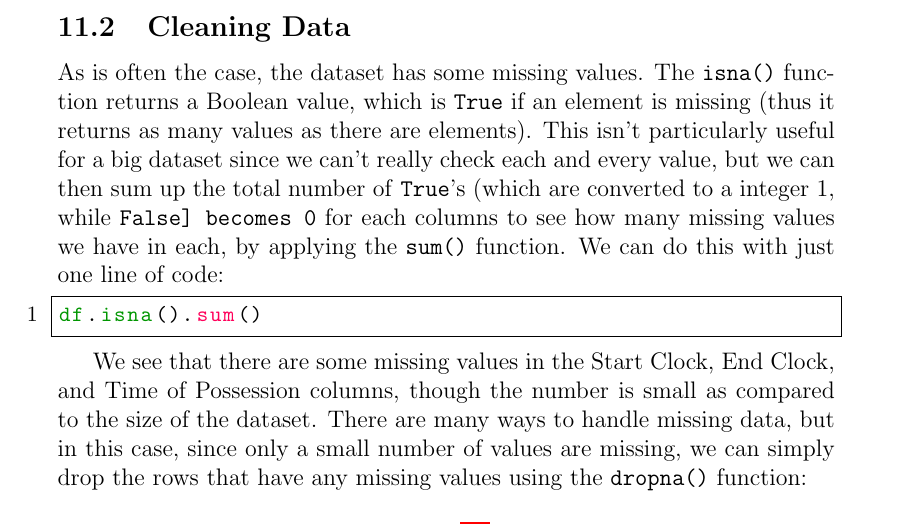
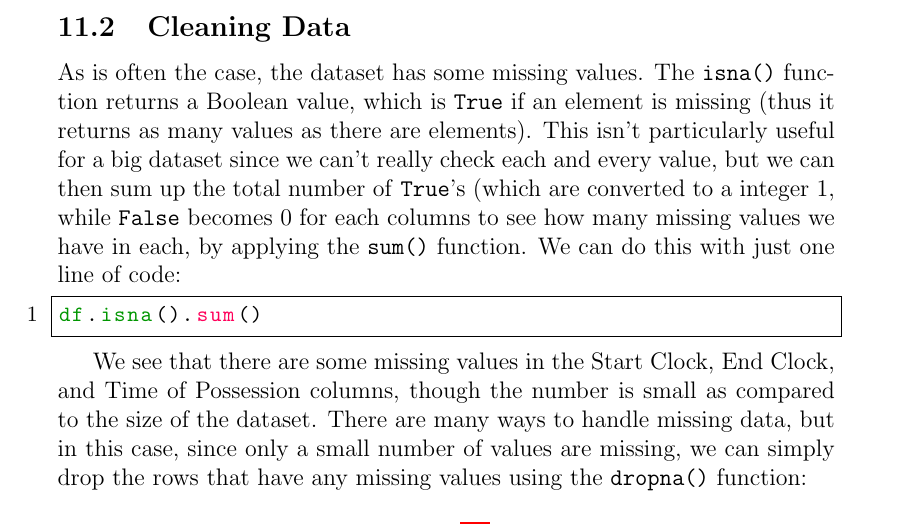
Before and after one commit to sushobhansen/aci-python-workshop, a LaTeX document (notes.tex): part of page 56 of 60, cut so that both start at the same text. Compiled offline with pdfLaTeX.

Commit message:
Updated code for advanced

```diff
--- a/notes.tex
+++ b/notes.tex
@@ -1220,7 +1220,7 @@
 Individual columns can be accessed using the column header, as shown in the second line of the code above. This is a particularly useful feature, because it allows the programmer to avoid having to remember the index of a column, and also makes the code more readable. Multiple columns can be accessed at the same time by separating their headers with a comma. Once a column(s) has been accessed, individual rows can be sliced as usual. Pandas furthermore has a \code{describe()} function that gives a quick statistical summary of the data in each column.
 
 \subsection{Cleaning Data}
-As is often the case, the dataset has some missing values. The \code{isna()} function returns a Boolean value, which is \code{True} if an element is missing (thus it returns as many values as there are elements). This isn't particularly useful for a big dataset since we can't really check each and every value, but we can then sum up the total number of \code{True}'s (which are converted to a integer 1, while \code{False] becomes 0} for each columns to see how many missing values we have in each, by applying the \code{sum()} function. We can do this with just one line of code:
+As is often the case, the dataset has some missing values. The \code{isna()} function returns a Boolean value, which is \code{True} if an element is missing (thus it returns as many values as there are elements). This isn't particularly useful for a big dataset since we can't really check each and every value, but we can then sum up the total number of \code{True}'s (which are converted to a integer 1, while \code{False} becomes 0} for each columns to see how many missing values we have in each, by applying the \code{sum()} function. We can do this with just one line of code:
 
 \begin{lstlisting}[frame=single]
 df.isna().sum()
```
Also changed, not shown: notes.pdf, slides-advanced.pdf, 5 other files.
